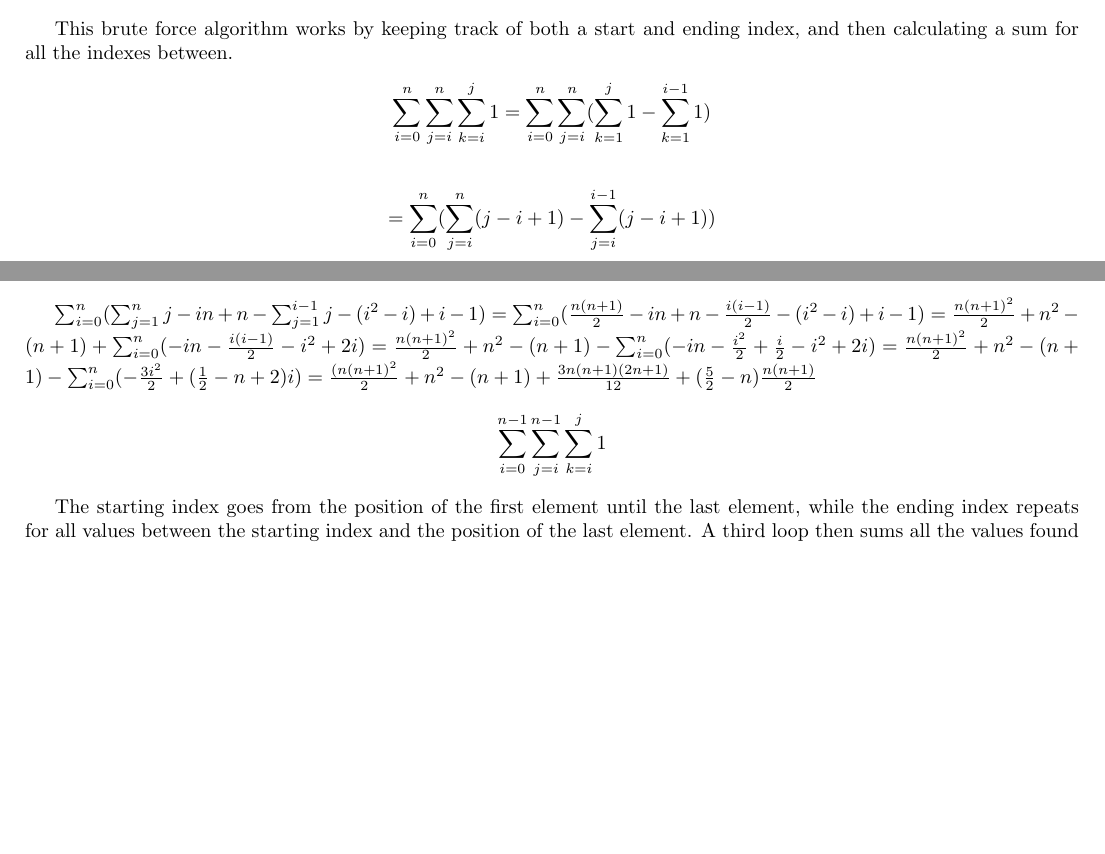
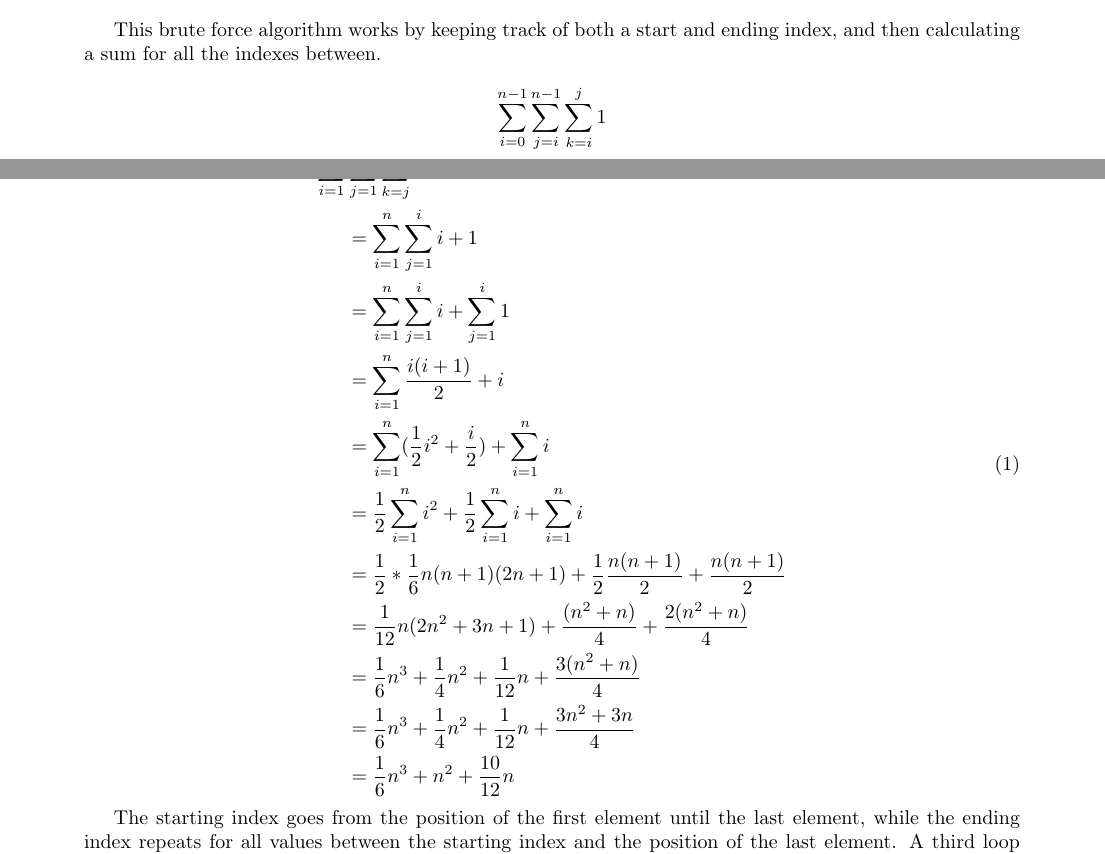
Before and after one commit to JosephCW/Survey-Project-1, a LaTeX paper (paper/project1.tex): two parts of pages 1 and 2 of 4, joined at a grey line, cut so that both start at the same text, the shorter picture padded with empty space. Compiled offline with pdfLaTeX.

Commit message:
Updated summation for brute force to look really good.

```diff
--- a/paper/project1.tex
+++ b/paper/project1.tex
@@ -5,6 +5,9 @@
 \usepackage{graphicx}
 \usepackage[section]{placeins}
 \usepackage[table]{xcolor}
+\usepackage{amsmath}
+\usepackage[margin=1in]{geometry}
+
 
 \algrenewcommand\Return{\State \algorithmicreturn{} }%
 
@@ -58,20 +61,23 @@
 %	At this point the second index will be incremented, causing the sum between the indexes to take place again.
 
 
-	\[\sum_{i=0}^{n}\sum_{j=i}^{n}\sum_{k=i}^{j}1=\sum_{i=0}^{n}\sum_{j=i}^n(\sum_{k=1}^{j}1-\sum_{k=1}^{i-1}1)\]
-
-
-	\[= \sum_{i=0}^{n}(\sum_{j=i}^{n}(j-i+1)-\sum_{j=i}^{i-1}(j-i+1))\]
-
-
-
-	$\sum_{i=0}^{n}(\sum_{j=1}^{n}j-in+n-\sum_{j=1}^{i-1}j-(i^{2}-i)+i-1)=\sum_{i=0}^{n}(\frac{n(n+1)}{2}-in+n-\frac{i(i-1)}{2}-(i^{2}-i)+i-1)=\frac{n(n+1)^{2}}{2}+n^{2}-(n+1)+\sum_{i=0}^{n}(-in-\frac{i(i-1)}{2}-i^{2}+2i)=\frac{n(n+1)^{2}}{2}+n^{2}-(n+1)-\sum_{i=0}^{n}(-in-\frac{i^{2}}{2}+\frac{i}{2}-i^{2}+2i)=\frac{n(n+1)^{2}}{2}+n^{2}-(n+1)-\sum_{i=0}^{n}(-\frac{3i^{2}}{2}+(\frac{1}{2}-n+2)i)=\frac{(n(n+1)^{2}}{2}+n^{2}-(n+1)+\frac{3n(n+1)(2n+1)}{12}+(\frac{5}{2}-n)\frac{n(n+1)}{2}$
-
-
-
-
 	% Summation Equation
 	\[\sum_{i = 0}^{n-1}\sum_{j = i}^{n-1}\sum_{k = i}^{j}1\]
+  \begin{equation}
+    \begin{split}
+      \sum_{i=1}^{n}&\sum_{j=1}^{i}\sum_{k=j}^{i+j}1 \\
+      &=\sum_{i=1}^{n}\sum_{j=1}^{i}i+1 \\
+      &=\sum_{i=1}^{n}\sum_{j=1}^{i}i+\sum_{j=1}^{i}1 \\
+      &=\sum_{i=1}^{n}\frac{i(i+1)}{2}+i \\
+      &=\sum_{i=1}^{n}(\frac{1}{2}i^2+\frac{i}{2})+\sum_{i=1}^{n}i \\
+      &=\frac{1}{2}\sum_{i=1}^{n}i^2+\frac{1}{2}\sum_{i=1}^{n}i+\sum_{i=1}^{n}i \\
+      &=\frac{1}{2}*\frac{1}{6}n(n+1)(2n+1)+\frac{1}{2}\frac{n(n+1)}{2}+\frac{n(n+1)}{2} \\
+      &=\frac{1}{12}n(2n^2+3n+1)+\frac{(n^2+n)}{4}+\frac{2(n^2+n)}{4} \\
+      &=\frac{1}{6}n^3+\frac{1}{4}n^2+\frac{1}{12}n+\frac{3(n^2+n)}{4} \\
+      &=\frac{1}{6}n^3+\frac{1}{4}n^2+\frac{1}{12}n+\frac{3n^2+3n}{4} \\
+      &=\frac{1}{6}n^3+n^2+\frac{10}{12}n \\
+    \end{split}
+  \end{equation}
 
 	The starting index goes from the position of the first element until the last element, while the ending index repeats for all values between the starting index and the position of the last element.
 	A third loop then sums all the values found between these two indexes.
```
Also changed, not shown: paper/project1.pdf.
